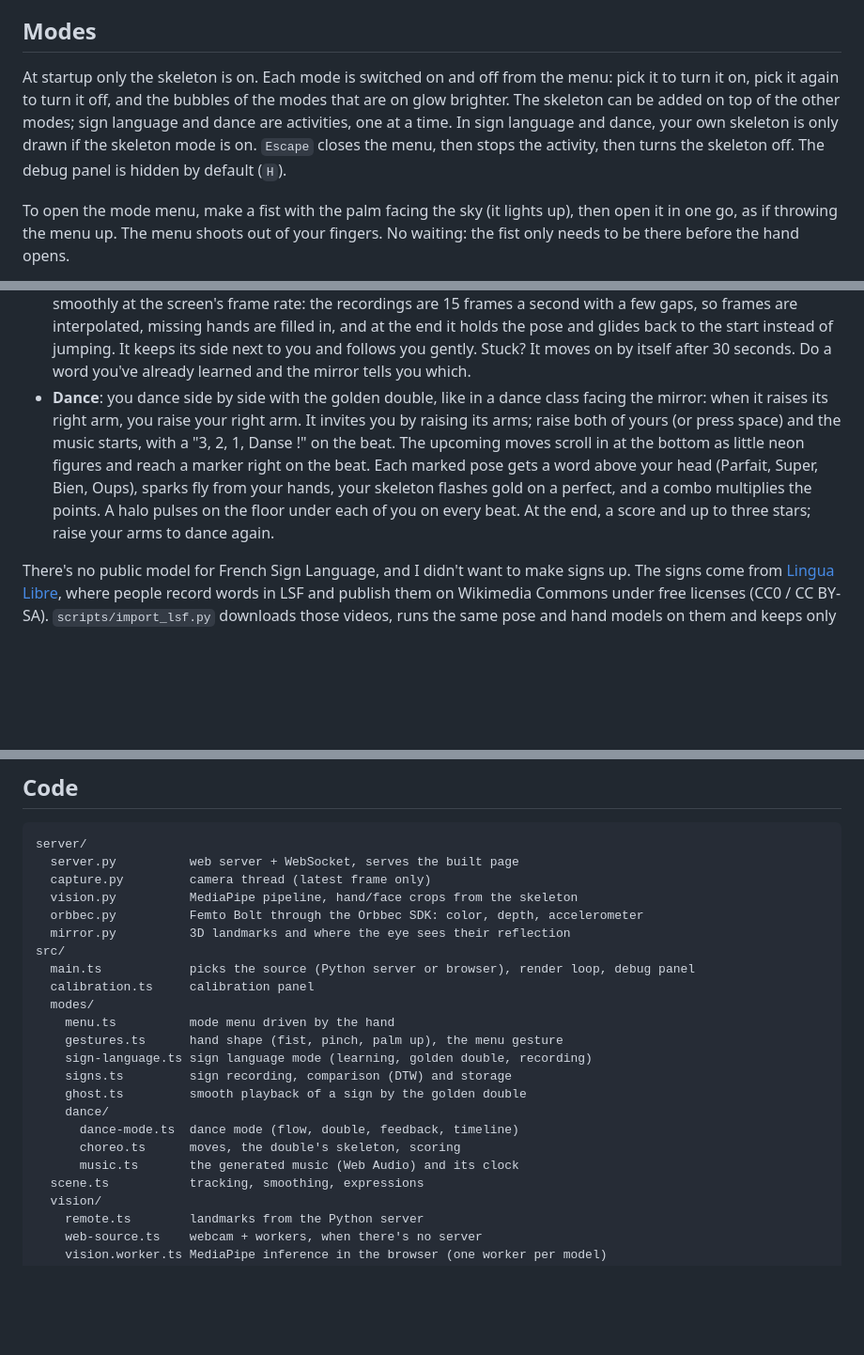
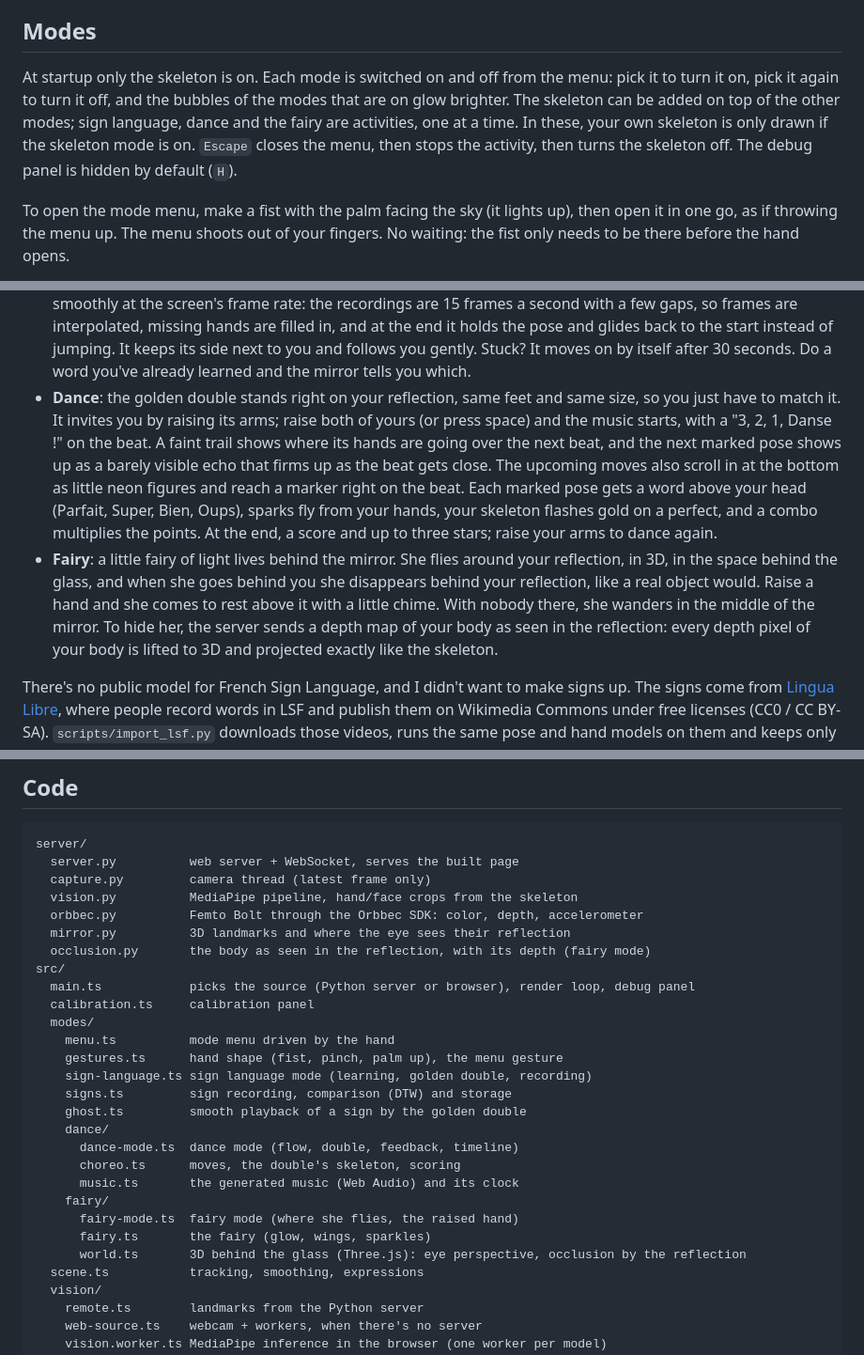
Before and after one commit to Polpii/Dopplor, a Markdown page: README.md, 3 parts joined by grey strips. Shown at 94% size. GitHub-like rendering; blank space fills up the shorter version.

Commit message:
README: fairy mode, dance double on the reflection

```diff
--- a/README.md
+++ b/README.md
@@ -36,7 +36,7 @@ A few things that took some trial and error:
 
 ## Modes
 
-At startup only the skeleton is on. Each mode is switched on and off from the menu: pick it to turn it on, pick it again to turn it off, and the bubbles of the modes that are on glow brighter. The skeleton can be added on top of the other modes; sign language and dance are activities, one at a time. In sign language and dance, your own skeleton is only drawn if the skeleton mode is on. `Escape` closes the menu, then stops the activity, then turns the skeleton off. The debug panel is hidden by default (`H`).
+At startup only the skeleton is on. Each mode is switched on and off from the menu: pick it to turn it on, pick it again to turn it off, and the bubbles of the modes that are on glow brighter. The skeleton can be added on top of the other modes; sign language, dance and the fairy are activities, one at a time. In these, your own skeleton is only drawn if the skeleton mode is on. `Escape` closes the menu, then stops the activity, then turns the skeleton off. The debug panel is hidden by default (`H`).
 
 To open the mode menu, make a fist with the palm facing the sky (it lights up), then open it in one go, as if throwing the menu up. The menu shoots out of your fingers. No waiting: the fist only needs to be there before the hand opens.
 
@@ -48,7 +48,8 @@ The menu is drawn by the same WebGL pipeline as the skeleton (neon strokes, same
 
 - **Skeleton**: the default, body + hands + face in neon.
 - **Sign language (LSF)**: the word to learn is shown at the top, a golden double of you signs it on loop, and a gauge shows how close you are. Get it right and it moves on to the next one. The double plays the sign smoothly at the screen's frame rate: the recordings are 15 frames a second with a few gaps, so frames are interpolated, missing hands are filled in, and at the end it holds the pose and glides back to the start instead of jumping. It keeps its side next to you and follows you gently. Stuck? It moves on by itself after 30 seconds. Do a word you've already learned and the mirror tells you which.
-- **Dance**: you dance side by side with the golden double, like in a dance class facing the mirror: when it raises its right arm, you raise your right arm. It invites you by raising its arms; raise both of yours (or press space) and the music starts, with a "3, 2, 1, Danse !" on the beat. The upcoming moves scroll in at the bottom as little neon figures and reach a marker right on the beat. Each marked pose gets a word above your head (Parfait, Super, Bien, Oups), sparks fly from your hands, your skeleton flashes gold on a perfect, and a combo multiplies the points. A halo pulses on the floor under each of you on every beat. At the end, a score and up to three stars; raise your arms to dance again.
+- **Dance**: the golden double stands right on your reflection, same feet and same size, so you just have to match it. It invites you by raising its arms; raise both of yours (or press space) and the music starts, with a "3, 2, 1, Danse !" on the beat. A faint trail shows where its hands are going over the next beat, and the next marked pose shows up as a barely visible echo that firms up as the beat gets close. The upcoming moves also scroll in at the bottom as little neon figures and reach a marker right on the beat. Each marked pose gets a word above your head (Parfait, Super, Bien, Oups), sparks fly from your hands, your skeleton flashes gold on a perfect, and a combo multiplies the points. At the end, a score and up to three stars; raise your arms to dance again.
+- **Fairy**: a little fairy of light lives behind the mirror. She flies around your reflection, in 3D, in the space behind the glass, and when she goes behind you she disappears behind your reflection, like a real object would. Raise a hand and she comes to rest above it with a little chime. With nobody there, she wanders in the middle of the mirror. To hide her, the server sends a depth map of your body as seen in the reflection: every depth pixel of your body is lifted to 3D and projected exactly like the skeleton.
 
 There's no public model for French Sign Language, and I didn't want to make signs up. The signs come from [Lingua Libre](https://lingualibre.org), where people record words in LSF and publish them on Wikimedia Commons under free licenses (CC0 / CC BY-SA). `scripts/import_lsf.py` downloads those videos, runs the same pose and hand models on them and keeps only the movement (upper body and both hands, 15 frames a second). Lingua Libre also has a lot of library vocabulary (conseiller, réservation…), so only about 30 simple everyday words are kept (`WORDS` in the script): greetings, please and thank you, questions, a few verbs and some animals. They're in `data/lsf/`. Credits are in [data/lsf/ATTRIBUTION.md](data/lsf/ATTRIBUTION.md), and the mirror shows who signed the word on screen.
 
@@ -133,6 +134,7 @@ server/
   vision.py          MediaPipe pipeline, hand/face crops from the skeleton
   orbbec.py          Femto Bolt through the Orbbec SDK: color, depth, accelerometer
   mirror.py          3D landmarks and where the eye sees their reflection
+  occlusion.py       the body as seen in the reflection, with its depth (fairy mode)
 src/
   main.ts            picks the source (Python server or browser), render loop, debug panel
   calibration.ts     calibration panel
@@ -146,6 +148,10 @@ src/
       dance-mode.ts  dance mode (flow, double, feedback, timeline)
       choreo.ts      moves, the double's skeleton, scoring
       music.ts       the generated music (Web Audio) and its clock
+    fairy/
+      fairy-mode.ts  fairy mode (where she flies, the raised hand)
+      fairy.ts       the fairy (glow, wings, sparkles)
+      world.ts       3D behind the glass (Three.js): eye perspective, occlusion by the reflection
   scene.ts           tracking, smoothing, expressions
   vision/
     remote.ts        landmarks from the Python server
```
